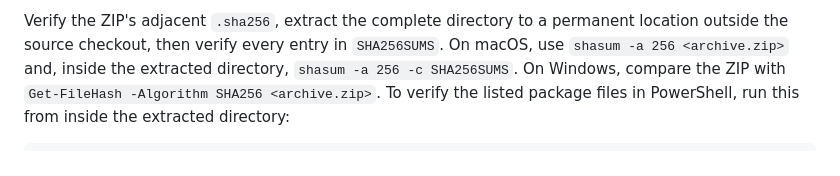
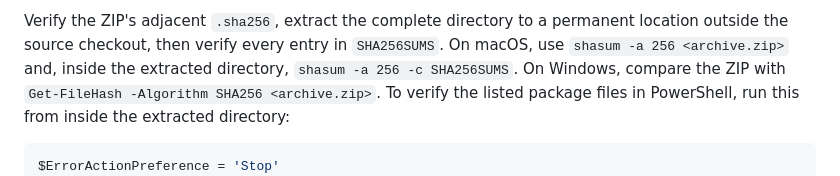
Before and after one commit to caelis-labs/desktop-world, a Markdown page: docs/install.md, the part around the change. Drawn GitHub-style.

Commit message:
docs: stop package verification on unreadable files

````diff
--- a/docs/install.md
+++ b/docs/install.md
@@ -22,6 +22,7 @@ On macOS, use `shasum -a 256 <archive.zip>` and, inside the extracted directory,
 in PowerShell, run this from inside the extracted directory:
 
 ```powershell
+$ErrorActionPreference = 'Stop'
 Get-Content -LiteralPath .\SHA256SUMS -Encoding UTF8 | ForEach-Object {
   $expected, $relative = $_ -split '  ', 2
   if ($expected -cnotmatch '^[0-9a-f]{64}$' -or !$relative -or
````
